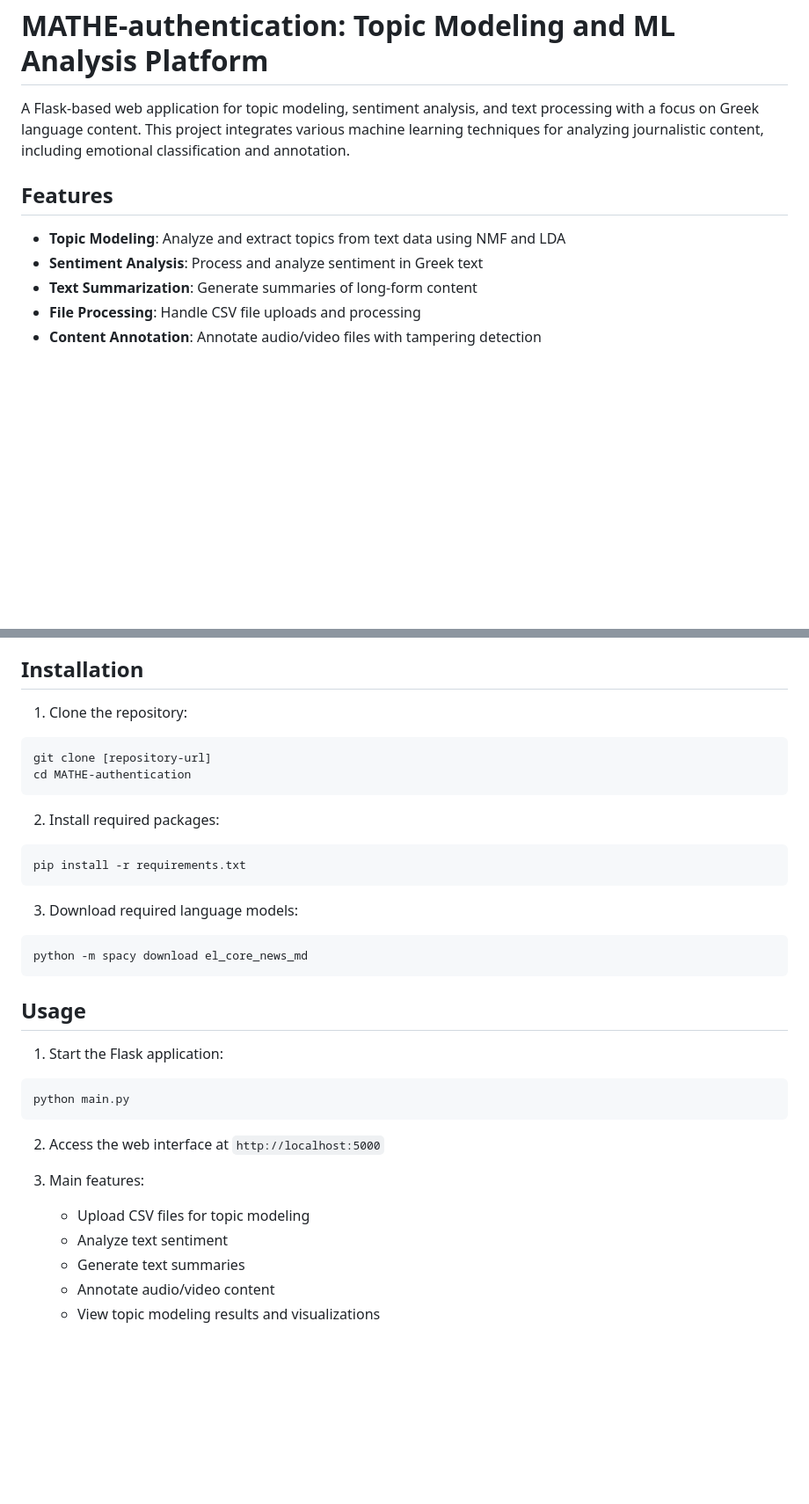
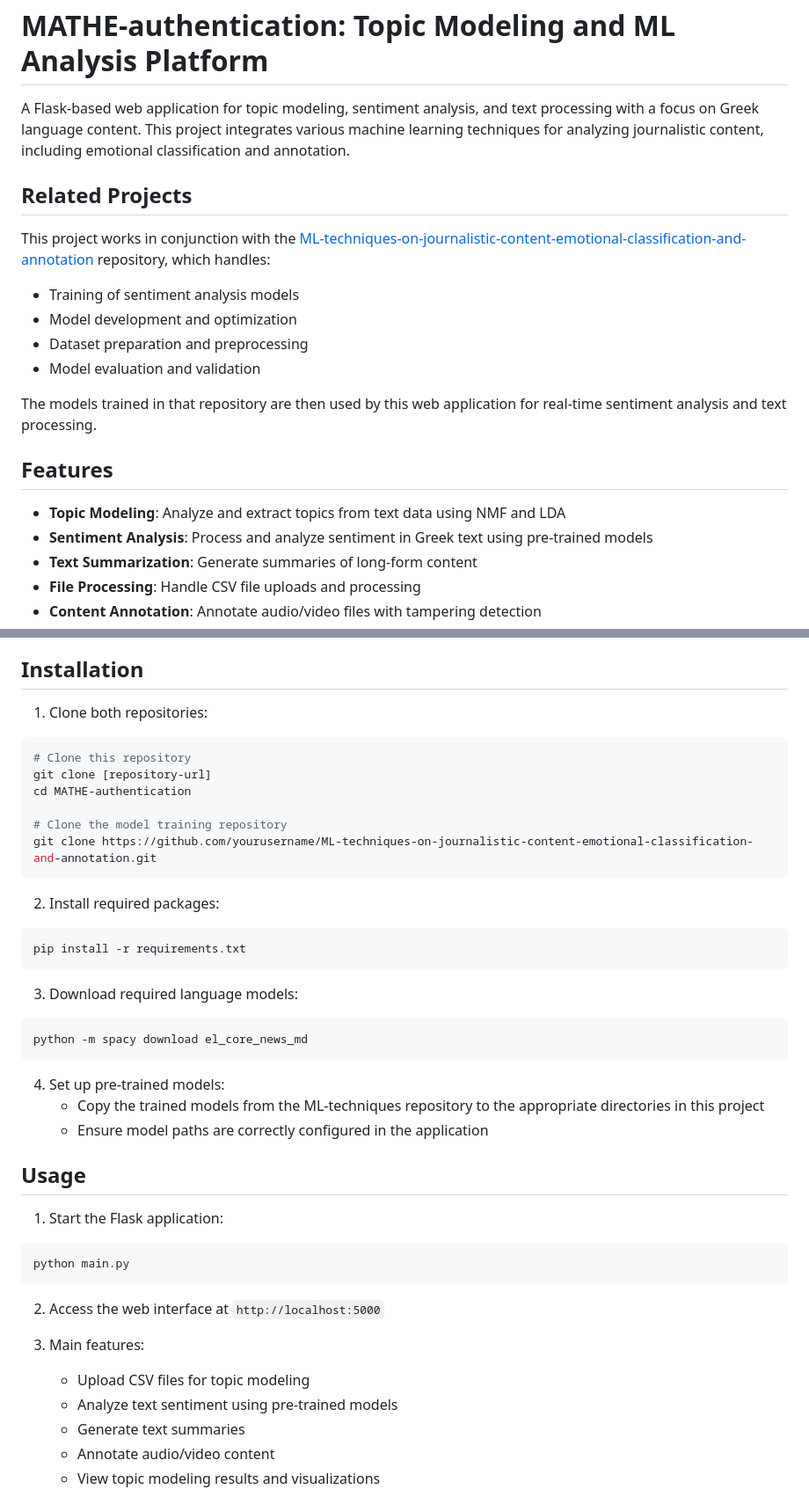
Before and after one commit to ggeorgop99/MATHE-authentication-main, a Markdown page: README.md, 2 parts joined by grey strips. Shown: that part at 88% size. Drawn GitHub-style; blank space fills up the shorter version.

Commit message:
enchanced readme mentioned the ml project/repo

````diff
--- a/README.md
+++ b/README.md
@@ -2,10 +2,20 @@
 
 A Flask-based web application for topic modeling, sentiment analysis, and text processing with a focus on Greek language content. This project integrates various machine learning techniques for analyzing journalistic content, including emotional classification and annotation.
 
+## Related Projects
+
+This project works in conjunction with the [ML-techniques-on-journalistic-content-emotional-classification-and-annotation](https://github.com/yourusername/ML-techniques-on-journalistic-content-emotional-classification-and-annotation) repository, which handles:
+- Training of sentiment analysis models
+- Model development and optimization
+- Dataset preparation and preprocessing
+- Model evaluation and validation
+
+The models trained in that repository are then used by this web application for real-time sentiment analysis and text processing.
+
 ## Features
 
 - **Topic Modeling**: Analyze and extract topics from text data using NMF and LDA
-- **Sentiment Analysis**: Process and analyze sentiment in Greek text
+- **Sentiment Analysis**: Process and analyze sentiment in Greek text using pre-trained models
 - **Text Summarization**: Generate summaries of long-form content
 - **File Processing**: Handle CSV file uploads and processing
 - **Content Annotation**: Annotate audio/video files with tampering detection
@@ -44,10 +54,14 @@ MATHE-authentication/
 
 ## Installation
 
-1. Clone the repository:
+1. Clone both repositories:
 ```bash
+# Clone this repository
 git clone [repository-url]
 cd MATHE-authentication
+
+# Clone the model training repository
+git clone https://github.com/yourusername/ML-techniques-on-journalistic-content-emotional-classification-and-annotation.git
 ```
 
 2. Install required packages:
@@ -60,6 +74,10 @@ pip install -r requirements.txt
 python -m spacy download el_core_news_md
 ```
 
+4. Set up pre-trained models:
+   - Copy the trained models from the ML-techniques repository to the appropriate directories in this project
+   - Ensure model paths are correctly configured in the application
+
 ## Usage
 
 1. Start the Flask application:
@@ -71,7 +89,7 @@ python main.py
 
 3. Main features:
    - Upload CSV files for topic modeling
-   - Analyze text sentiment
+   - Analyze text sentiment using pre-trained models
    - Generate text summaries
    - Annotate audio/video content
    - View topic modeling results and visualizations
````
Also changed, not shown: other parts of README.md (+12 -0 lines).
